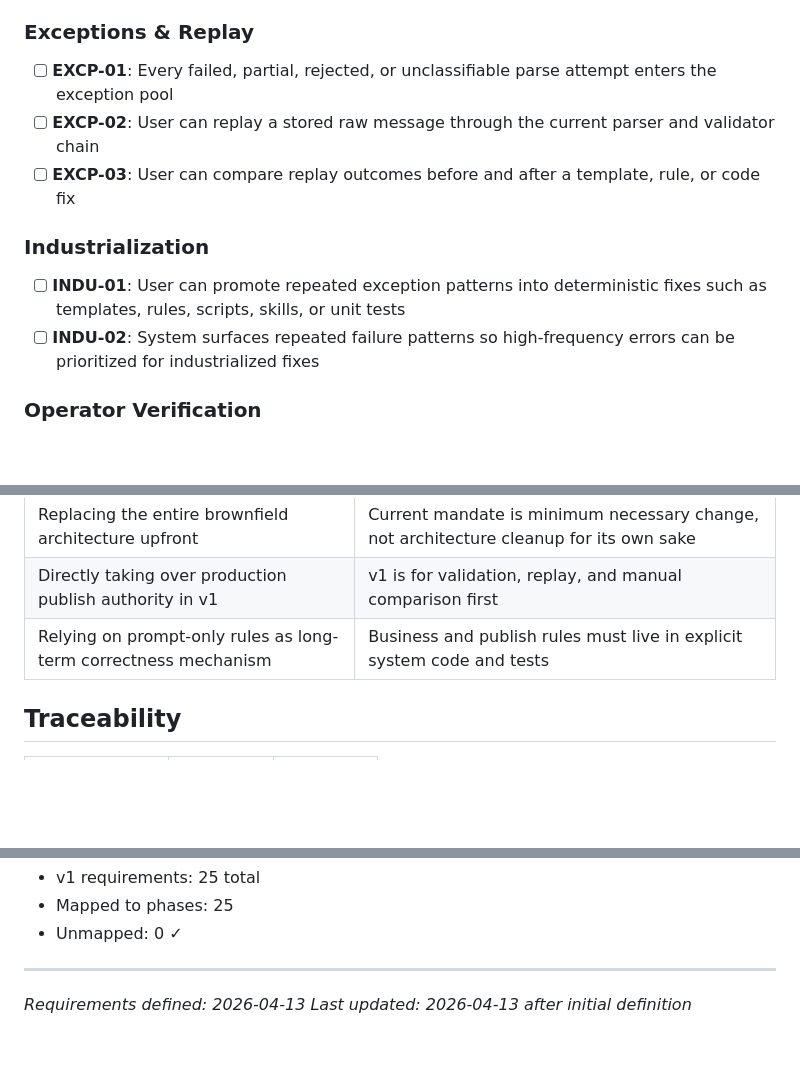
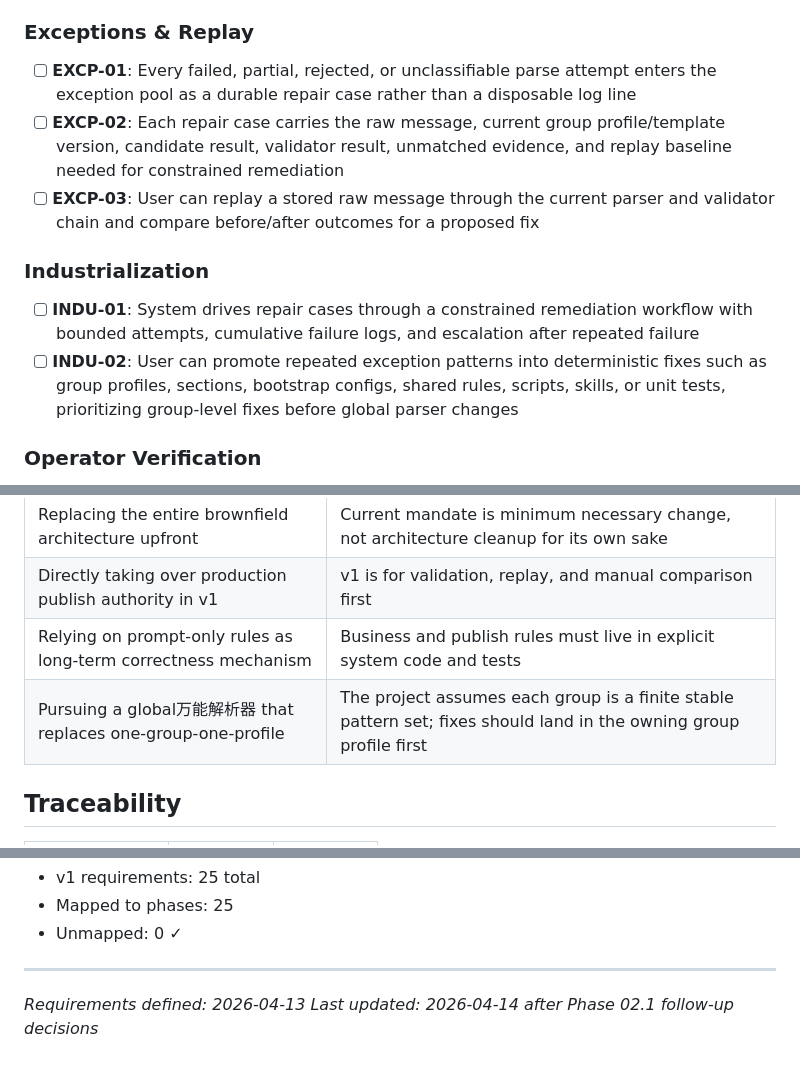
Before and after one commit to lccstc/SeeSee, a Markdown page: .planning/REQUIREMENTS.md, 3 parts joined by grey strips. Rendered like a GitHub page; blank space fills up the shorter version.

```diff
--- a/.planning/REQUIREMENTS.md
+++ b/.planning/REQUIREMENTS.md
@@ -42,14 +42,14 @@
 
 ### Exceptions & Replay
 
-- [ ] **EXCP-01**: Every failed, partial, rejected, or unclassifiable parse attempt enters the exception pool
-- [ ] **EXCP-02**: User can replay a stored raw message through the current parser and validator chain
-- [ ] **EXCP-03**: User can compare replay outcomes before and after a template, rule, or code fix
+- [ ] **EXCP-01**: Every failed, partial, rejected, or unclassifiable parse attempt enters the exception pool as a durable repair case rather than a disposable log line
+- [ ] **EXCP-02**: Each repair case carries the raw message, current group profile/template version, candidate result, validator result, unmatched evidence, and replay baseline needed for constrained remediation
+- [ ] **EXCP-03**: User can replay a stored raw message through the current parser and validator chain and compare before/after outcomes for a proposed fix
 
 ### Industrialization
 
-- [ ] **INDU-01**: User can promote repeated exception patterns into deterministic fixes such as templates, rules, scripts, skills, or unit tests
-- [ ] **INDU-02**: System surfaces repeated failure patterns so high-frequency errors can be prioritized for industrialized fixes
+- [ ] **INDU-01**: System drives repair cases through a constrained remediation workflow with bounded attempts, cumulative failure logs, and escalation after repeated failure
+- [ ] **INDU-02**: User can promote repeated exception patterns into deterministic fixes such as group profiles, sections, bootstrap configs, shared rules, scripts, skills, or unit tests, prioritizing group-level fixes before global parser changes
 
 ### Operator Verification
 
@@ -81,6 +81,7 @@
 | Replacing the entire brownfield architecture upfront | Current mandate is minimum necessary change, not architecture cleanup for its own sake |
 | Directly taking over production publish authority in v1 | v1 is for validation, replay, and manual comparison first |
 | Relying on prompt-only rules as long-term correctness mechanism | Business and publish rules must live in explicit system code and tests |
+| Pursuing a global万能解析器 that replaces one-group-one-profile | The project assumes each group is a finite stable pattern set; fixes should land in the owning group profile first |
 
 ## Traceability
 
@@ -119,4 +120,4 @@
 
 ---
 *Requirements defined: 2026-04-13*
-*Last updated: 2026-04-13 after initial definition*
+*Last updated: 2026-04-14 after Phase 02.1 follow-up decisions*
```
Also changed, not shown: .planning/PROJECT.md (+7 -1 lines), .planning/ROADMAP.md (+21 -21 lines).
